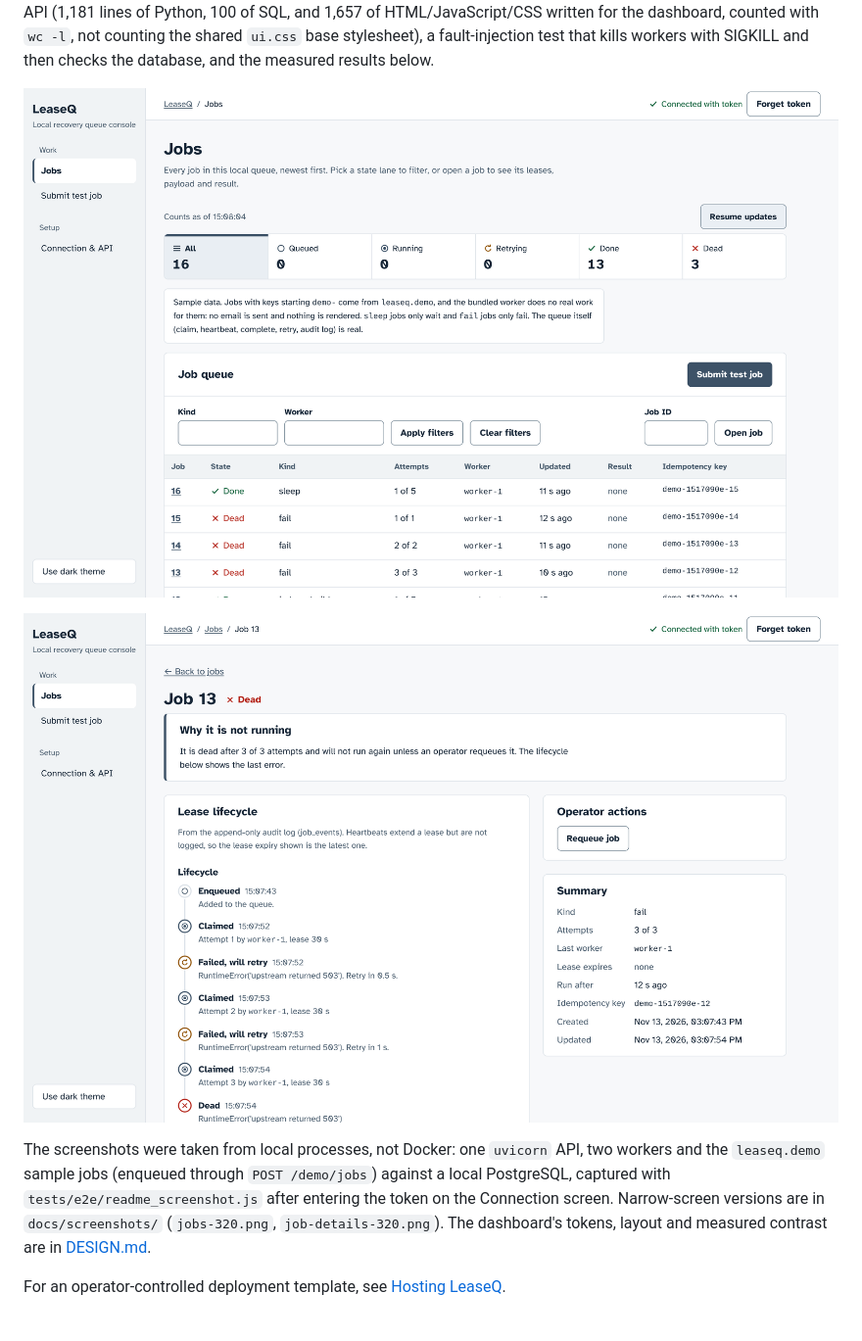
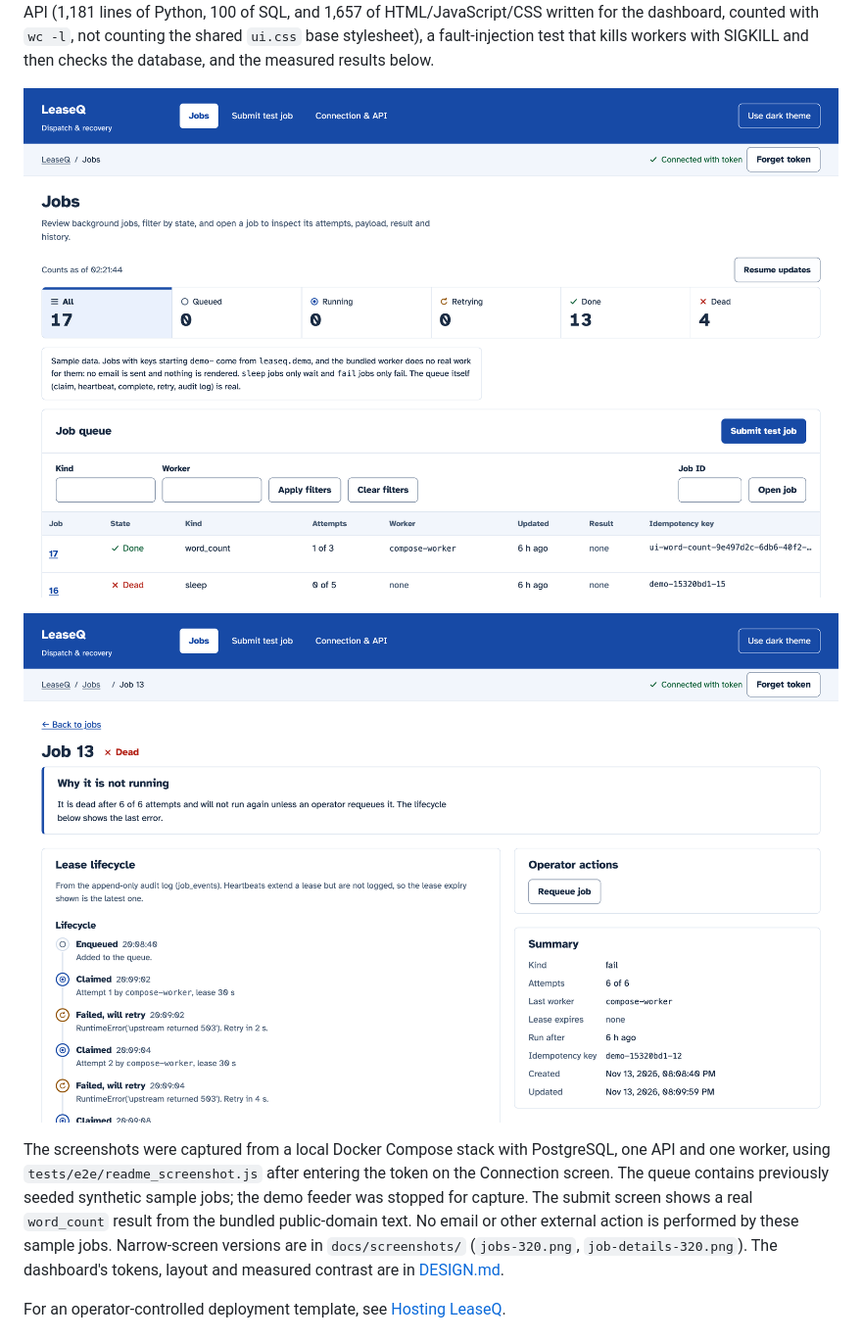
Before and after one commit to anirudh763/leaseq, a Markdown page: README.md, the part around one of its changes. Shown at 98% size. GitHub-like rendering; pictures changed too: docs/screenshots/job-details-1440.png, docs/screenshots/jobs-1440.png.

Commit message:
Show the released console and truthful capture provenance

```diff
--- a/README.md
+++ b/README.md
@@ -30,9 +30,10 @@ SIGKILL and then checks the database, and the measured results below.
 
-The screenshots were taken from local processes, not Docker: one `uvicorn` API,
-two workers and the `leaseq.demo` sample jobs (enqueued through
-`POST /demo/jobs`) against a local PostgreSQL, captured with
-`tests/e2e/readme_screenshot.js` after entering the token on the Connection
-screen. Narrow-screen versions are in `docs/screenshots/` (`jobs-320.png`,
+The screenshots were captured from a local Docker Compose stack with PostgreSQL,
+one API and one worker, using `tests/e2e/readme_screenshot.js` after entering the
+token on the Connection screen. The queue contains previously seeded synthetic
+sample jobs; the demo feeder was stopped for capture. The submit screen shows a
+real `word_count` result from the bundled public-domain text. No email or other
+external action is performed by these sample jobs. Narrow-screen versions are in `docs/screenshots/` (`jobs-320.png`,
 `job-details-320.png`). The dashboard's tokens, layout and measured contrast are
 in [DESIGN.md](DESIGN.md).
 
```
Also changed, not shown: other parts of README.md (+2 -2 lines), docs/screenshots/job-details-320.png, docs/screenshots/jobs-320.png, docs/screenshots/submit-1440.png.
